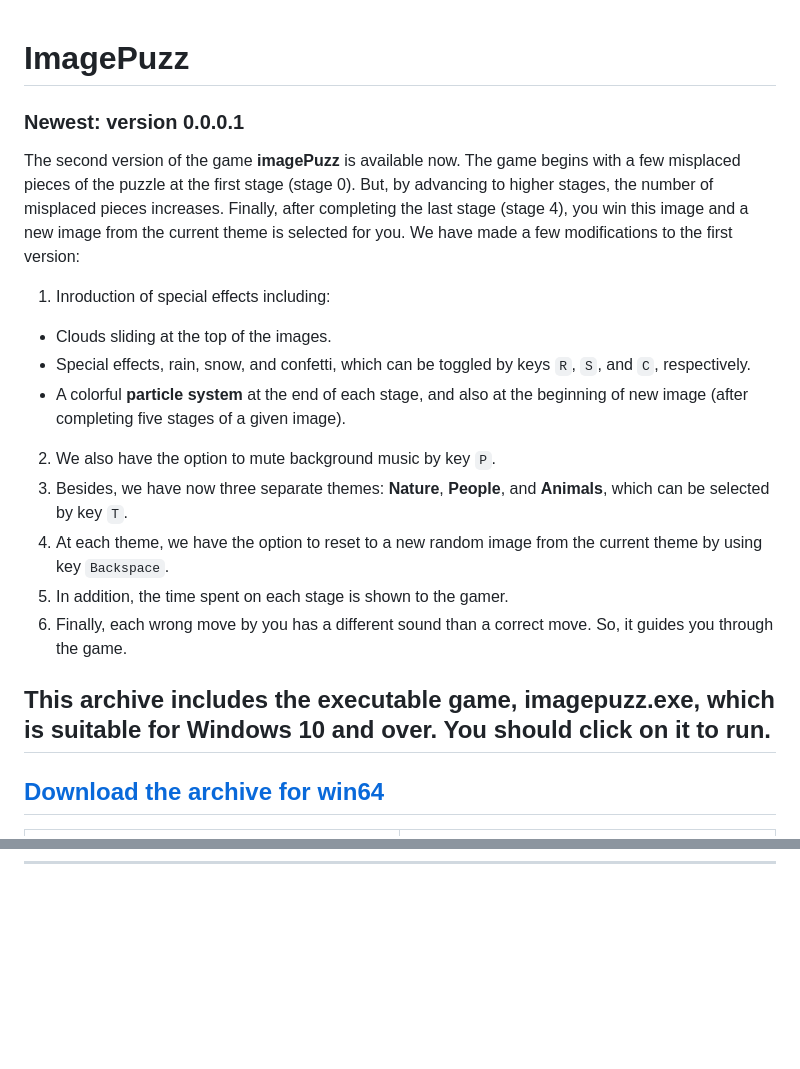
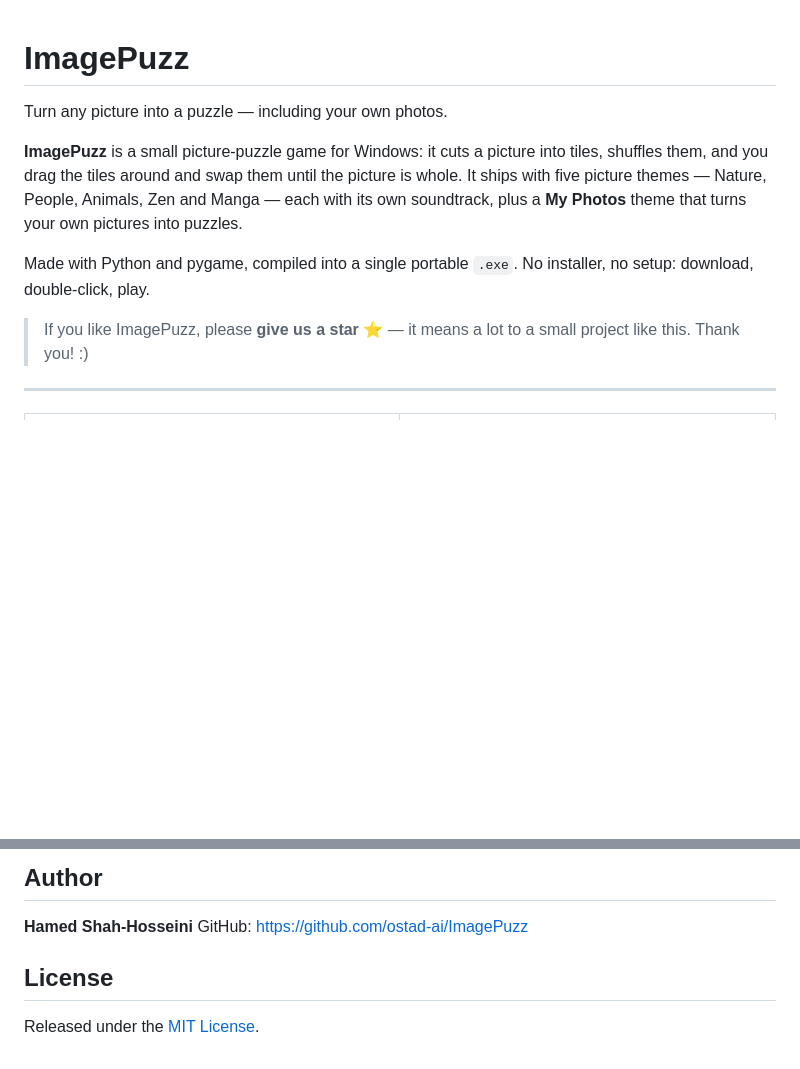
Before and after one commit to ostad-ai/ImagePuzz, a Markdown page: README.md, 2 parts joined by grey strips. Drawn GitHub-style; blank space fills up the shorter version.

Commit message:
ImagePuzz, v0.2

```diff
--- a/README.md
+++ b/README.md
@@ -1,24 +1,22 @@
 # ImagePuzz
-### Newest: version 0.0.0.1
-The second version of the game **imagePuzz** is available now. The game begins with a few misplaced pieces of the puzzle at the first stage (stage 0). But, by advancing to higher stages, the number of misplaced pieces increases. Finally, after completing the last stage (stage 4), you win this image and a new image from the current theme is selected for you.
-We have made a few modifications to the first version:
-1. Inroduction of special effects including:
-  - Clouds sliding at the top of the images.
-  - Special effects, rain, snow, and confetti, which can be toggled by keys `R`, `S`, and `C`, respectively.
-  - A colorful **particle system** at the end of each stage, and also at the beginning of new image (after completing five stages of a given image).
-2. We also have the option to mute background music by key `P`.
-3. Besides, we have now three separate themes: **Nature**, **People**, and **Animals**, which can be selected by key `T`.
-4. At each theme, we have the option to reset to a new random image from the current theme by using key `Backspace`.
-5. In addition, the time spent on each stage is shown to the gamer.
-6. Finally, each wrong move by you has a different sound than a correct move. So, it guides you through the game.
 
-## This archive includes the executable game, imagepuzz.exe, which is suitable for **Windows 10** and over. You should click on it to run.
-[Download the archive for win64](https://drive.google.com/file/d/1T5WR12cKP-qkE-bRT8mn55ccFYdOVl6A/view?usp=sharing)
+Turn any picture into a puzzle — including your own photos.
+
+**ImagePuzz** is a small picture-puzzle game for Windows: it cuts a picture
+into tiles, shuffles them, and you drag the tiles around and swap them until
+the picture is whole. It ships with five picture themes — Nature, People,
+Animals, Zen and Manga — each with its own soundtrack, plus a **My Photos**
+theme that turns your own pictures into puzzles.
+
+Made with Python and pygame, compiled into a single portable `.exe`. No installer, no setup: download, double-click, play.
+
+> If you like ImagePuzz, please **give us a star** ⭐ — it means a lot to a
+> small project like this. Thank you! :)
+
 ---
 
 <table>
-  <tr>
-
+<tr>
 <td><img src="Media/ver-0-0-0-0.jpg" alt="A snapshot of the game: ImagePuzz, version 0.0.0.1, with ani mage from theme Nature" width="400"/>
 Figure 1: A snapshot of ImagePuzz, version 0.0.0.1, with an image from theme Nature, while playing the game.</td>
 
@@ -31,0 +94,8 @@ Figure 2: A snapshot of ImagePuzz, version 0.0.0.1, with an image from theme Peo
+## Author
+
+**Hamed Shah-Hosseini**
+GitHub: https://github.com/ostad-ai/ImagePuzz
+
+## License
+
+Released under the [MIT License](LICENSE).
```
Also changed, not shown: other parts of README.md (+65 -1 lines), Media/ver-0-2.jpg (added), Media/ver-0-2a.jpg (added).
